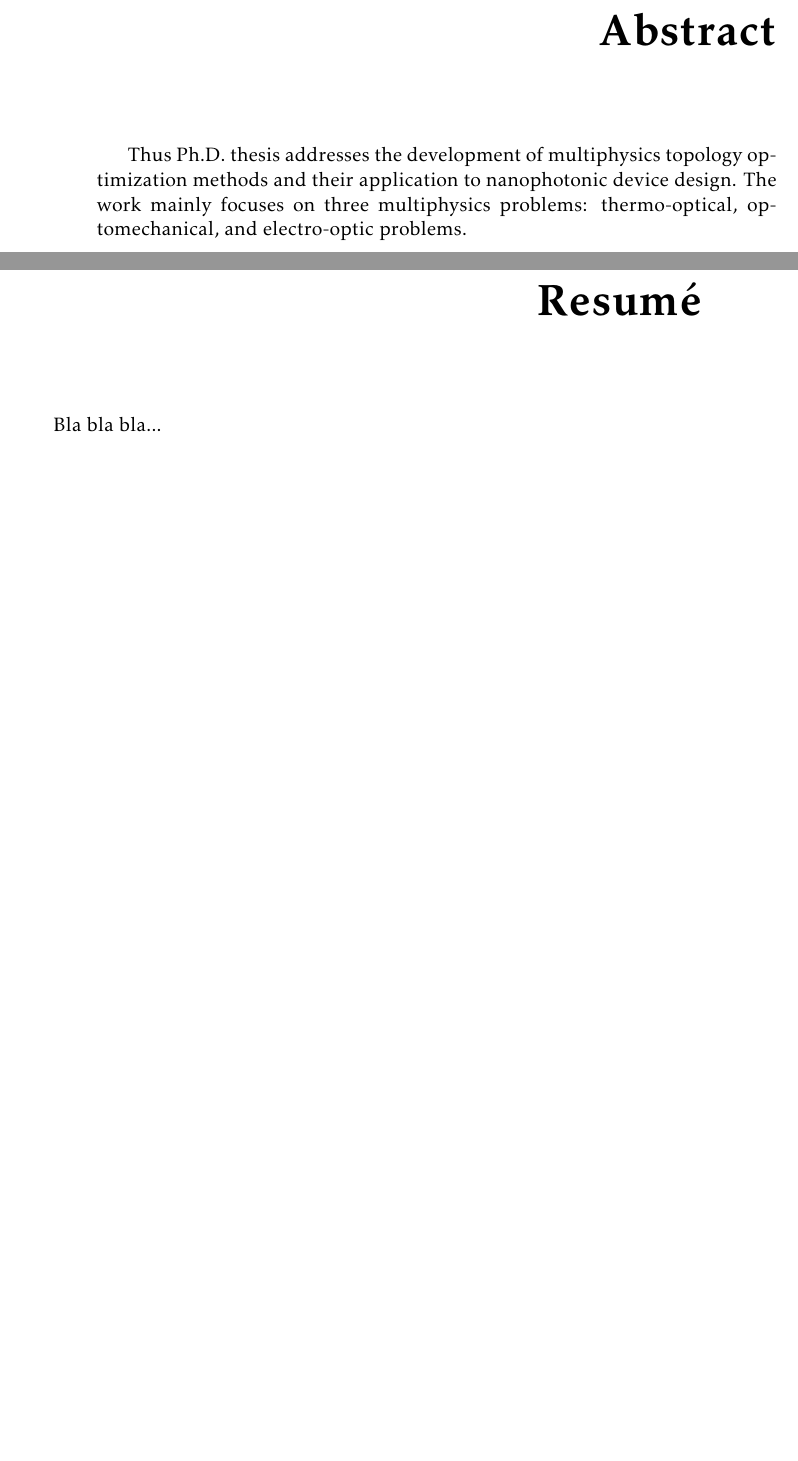
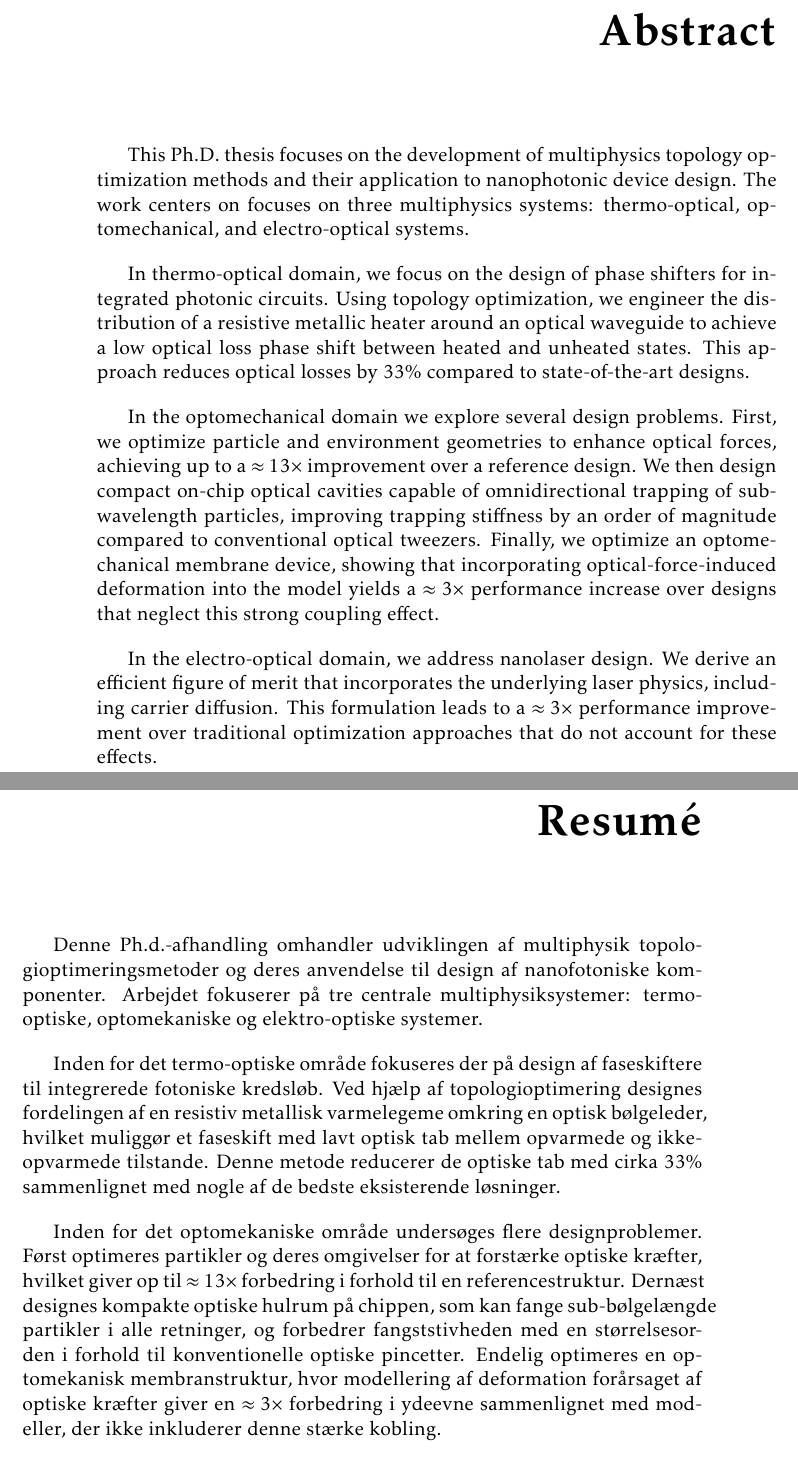
Before and after one commit to bmdaj/thesis, a LaTeX thesis (main.tex, which reads frontmatter/frontmatter.tex): two parts of pages 6 and 7 of 94 before the commit and two parts of pages 6 and 7 of 92 after it, joined at a grey line, cut so that both start at the same text, the shorter picture padded with empty space. Compiled offline with pdfLaTeX.

Commit message:
abstract and conclusions

```diff
--- a/frontmatter/frontmatter.tex
+++ b/frontmatter/frontmatter.tex
@@ -62,14 +62,23 @@ Thanks to my parents, Berni and Katja, and my sister Nahia for always believing
 
 \chapter*{Abstract}
 
-Thus Ph.D. thesis addresses the development of multiphysics topology optimization methods and their application to
-nanophotonic device design. The work mainly focuses on three multiphysics problems: thermo-optical, optomechanical,
-and electro-optic problems.
+This Ph.D. thesis focuses on the development of multiphysics topology optimization methods and their application to nanophotonic device design. The work centers on focuses on three multiphysics systems: thermo-optical, optomechanical, and electro-optical systems.
 
+In thermo-optical domain, we focus on the design of phase shifters for integrated photonic circuits. Using topology optimization, we engineer the distribution of a resistive metallic heater around an optical waveguide to achieve a low optical loss phase shift between heated and unheated states. This approach reduces optical losses by $33\%$ compared to state-of-the-art designs.
+
+In the optomechanical domain we explore several design problems. First, we optimize particle and environment geometries to enhance optical forces, achieving up to a $\approx 13 \times$ improvement over a reference design. We then design compact on-chip optical cavities capable of omnidirectional trapping of sub-wavelength particles, improving trapping stiffness by an order of magnitude compared to conventional optical tweezers. Finally, we optimize an optomechanical membrane device, showing that incorporating optical-force-induced deformation into the model yields a $\approx 3 \times$ performance increase over designs that neglect this strong coupling effect.
+
+In the electro-optical domain, we address nanolaser design. We derive an efficient figure of merit that incorporates the underlying laser physics, including carrier diffusion. This formulation leads to a $\approx 3\times$ performance improvement over traditional optimization approaches that do not account for these effects.
 
 \chapter*{Resumé}
 
-Bla bla bla...
+Denne Ph.d.-afhandling omhandler udviklingen af multiphysik topologioptimeringsmetoder og deres anvendelse til design af nanofotoniske komponenter. Arbejdet fokuserer på tre centrale multiphysiksystemer: termo-optiske, optomekaniske og elektro-optiske systemer.
+
+Inden for det termo-optiske område fokuseres der på design af faseskiftere til integrerede fotoniske kredsløb. Ved hjælp af topologioptimering designes fordelingen af en resistiv metallisk varmelegeme omkring en optisk bølgeleder, hvilket muliggør et faseskift med lavt optisk tab mellem opvarmede og ikke-opvarmede tilstande. Denne metode reducerer de optiske tab med cirka $33\%$ sammenlignet med nogle af de bedste eksisterende løsninger.
+
+Inden for det optomekaniske område undersøges flere designproblemer. Først optimeres partikler og deres omgivelser for at forstærke optiske kræfter, hvilket giver op til $\approx 13 \times$ forbedring i forhold til en referencestruktur. Dernæst designes kompakte optiske hulrum på chippen, som kan fange sub-bølgelængde partikler i alle retninger, og forbedrer fangststivheden med en størrelsesorden i forhold til konventionelle optiske pincetter. Endelig optimeres en optomekanisk membranstruktur, hvor modellering af deformation forårsaget af optiske kræfter giver en $\approx 3 \times$ forbedring i ydeevne sammenlignet med modeller, der ikke inkluderer denne stærke kobling.
+
+Inden for det elektro-optiske område behandles design af nanolasere. Her udvikles en effektiv målfunktion, som inkluderer den underliggende laserfysik, herunder ladningsbærer-diffusion. Denne formulering giver en $\approx 3\times$ forbedring i ydeevne sammenlignet med traditionelle optimeringsmetoder, der ikke tager højde for disse fysiske effekter.
 
 \chapter*{Declaration of generative-AI assistance}
 
```
Also changed, not shown: frontmatter/frontmatter.tex (6 more changed lines).
